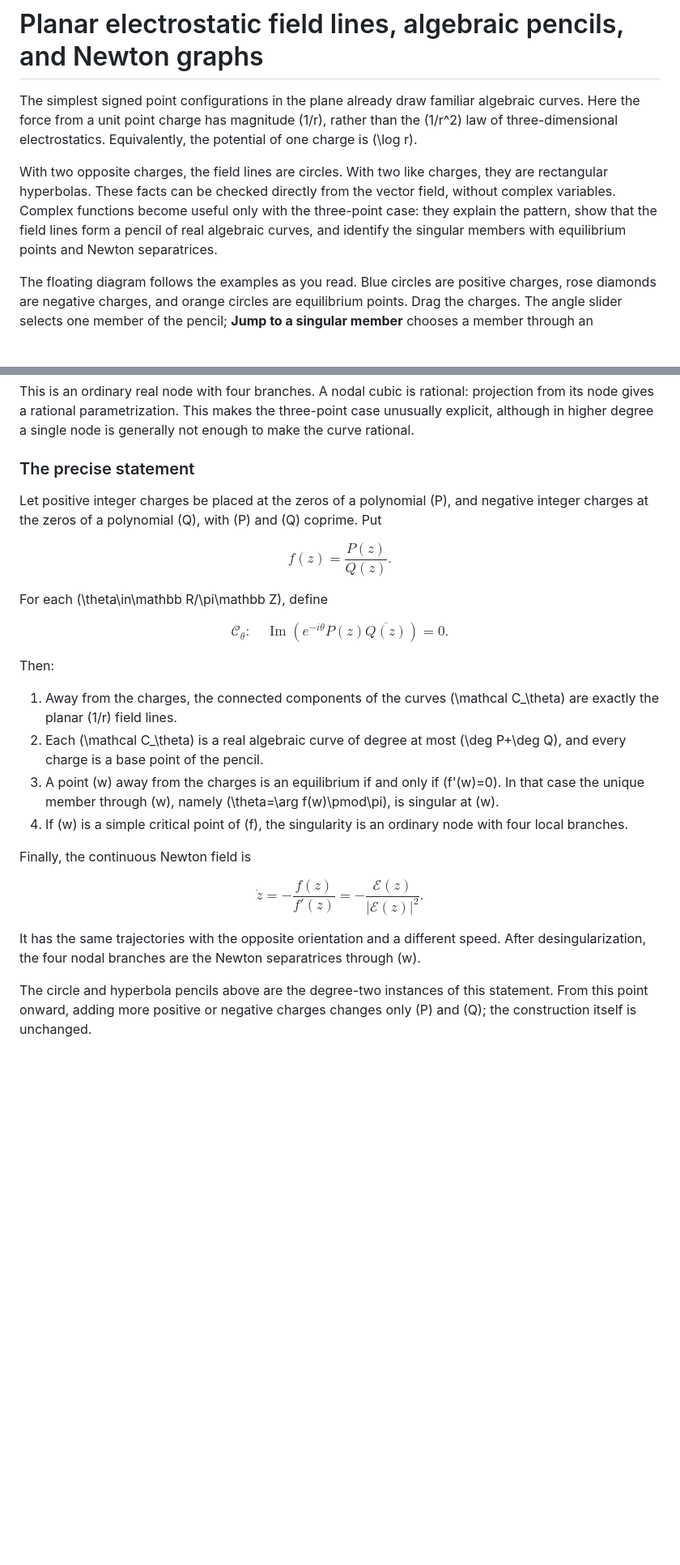
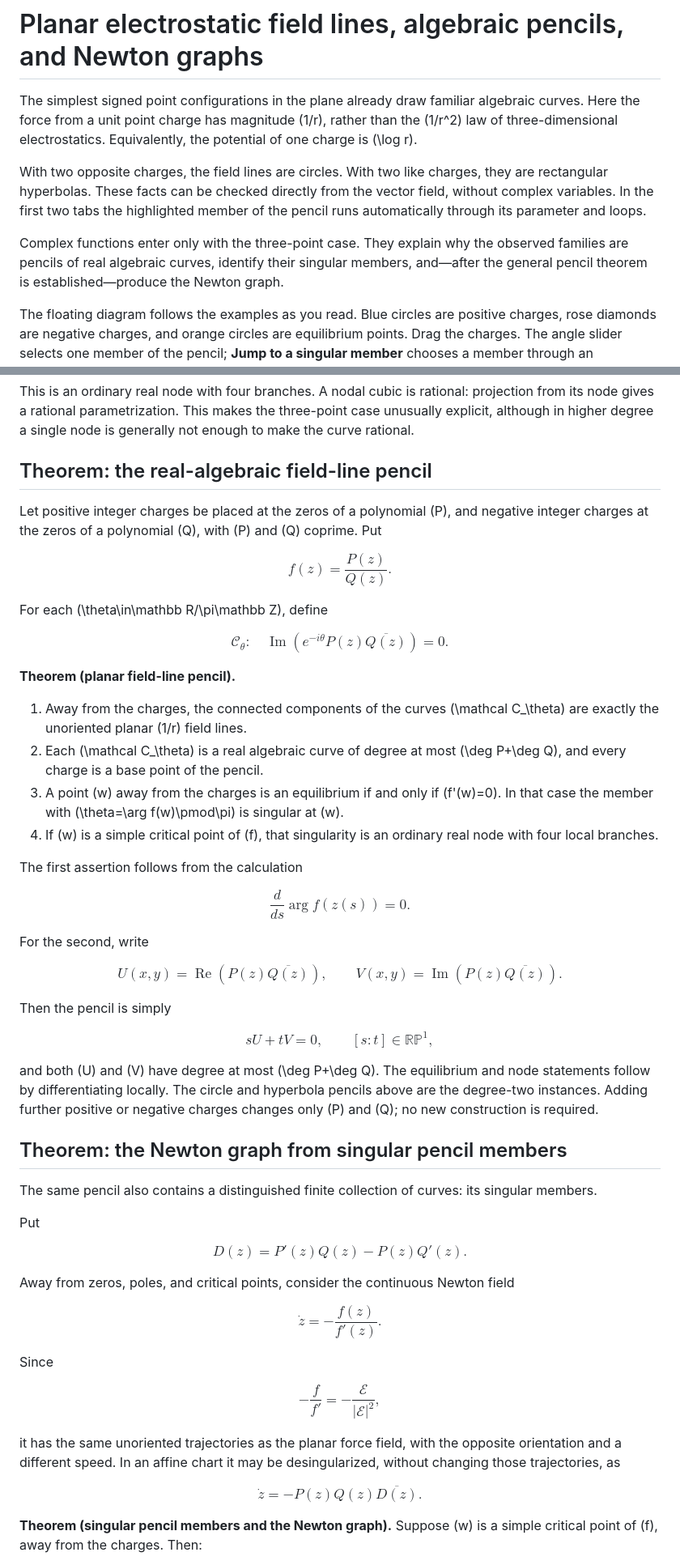
Before and after one commit to liuyao12/complex-zeros, a Markdown page: docs/electrostatic-field-lines.md, 2 parts joined by grey strips. Shown at 81% size. Rendered like a GitHub page; blank space fills up the shorter version.

Commit message:
State field-line and Newton-graph theorems

```diff
--- a/docs/electrostatic-field-lines.md
+++ b/docs/electrostatic-field-lines.md
@@ -2,7 +2,9 @@
 
 The simplest signed point configurations in the plane already draw familiar algebraic curves. Here the force from a unit point charge has magnitude \(1/r\), rather than the \(1/r^2\) law of three-dimensional electrostatics. Equivalently, the potential of one charge is \(\log r\).
 
-With two opposite charges, the field lines are circles. With two like charges, they are rectangular hyperbolas. These facts can be checked directly from the vector field, without complex variables. Complex functions become useful only with the three-point case: they explain the pattern, show that the field lines form a pencil of real algebraic curves, and identify the singular members with equilibrium points and Newton separatrices.
+With two opposite charges, the field lines are circles. With two like charges, they are rectangular hyperbolas. These facts can be checked directly from the vector field, without complex variables. In the first two tabs the highlighted member of the pencil runs automatically through its parameter and loops.
+
+Complex functions enter only with the three-point case. They explain why the observed families are pencils of real algebraic curves, identify their singular members, and—after the general pencil theorem is established—produce the Newton graph.
 
 The floating diagram follows the examples as you read. Blue circles are positive charges, rose diamonds are negative charges, and orange circles are equilibrium points. Drag the charges. The angle slider selects one member of the pencil; **Jump to a singular member** chooses a member through an equilibrium point.
 
@@ -227,7 +229,7 @@ $$
 
 This is an ordinary real node with four branches. A nodal cubic is rational: projection from its node gives a rational parametrization. This makes the three-point case unusually explicit, although in higher degree a single node is generally not enough to make the curve rational.
 
-### The precise statement
+## Theorem: the real-algebraic field-line pencil
 
 Let positive integer charges be placed at the zeros of a polynomial \(P\), and negative integer charges at the zeros of a polynomial \(Q\), with \(P\) and \(Q\) coprime. Put
 
@@ -247,20 +249,64 @@ $$
 }
 $$
 
-Then:
+**Theorem (planar field-line pencil).**
 
-1. Away from the charges, the connected components of the curves \(\mathcal C_\theta\) are exactly the planar \(1/r\) field lines.
+1. Away from the charges, the connected components of the curves \(\mathcal C_\theta\) are exactly the unoriented planar \(1/r\) field lines.
 2. Each \(\mathcal C_\theta\) is a real algebraic curve of degree at most \(\deg P+\deg Q\), and every charge is a base point of the pencil.
-3. A point \(w\) away from the charges is an equilibrium if and only if \(f'(w)=0\). In that case the unique member through \(w\), namely \(\theta=\arg f(w)\pmod\pi\), is singular at \(w\).
-4. If \(w\) is a simple critical point of \(f\), the singularity is an ordinary node with four local branches.
+3. A point \(w\) away from the charges is an equilibrium if and only if \(f'(w)=0\). In that case the member with \(\theta=\arg f(w)\pmod\pi\) is singular at \(w\).
+4. If \(w\) is a simple critical point of \(f\), that singularity is an ordinary real node with four local branches.
 
-Finally, the continuous Newton field is
+The first assertion follows from the calculation
 
 $$
-\dot z=-\frac{f(z)}{f'(z)}
-=-\frac{\mathcal E(z)}{|\mathcal E(z)|^2}.
+\frac{d}{ds}\arg f(z(s))=0.
 $$
 
-It has the same trajectories with the opposite orientation and a different speed. After desingularization, the four nodal branches are the Newton separatrices through \(w\).
+For the second, write
 
-The circle and hyperbola pencils above are the degree-two instances of this statement. From this point onward, adding more positive or negative charges changes only \(P\) and \(Q\); the construction itself is unchanged.
+$$
+U(x,y)=\operatorname{Re}(P(z)\overline{Q(z)}),
+\qquad
+V(x,y)=\operatorname{Im}(P(z)\overline{Q(z)}).
+$$
+
+Then the pencil is simply
+
+$$
+sU+tV=0,
+\qquad [s:t]\in\mathbb{RP}^1,
+$$
+
+and both \(U\) and \(V\) have degree at most \(\deg P+\deg Q\). The equilibrium and node statements follow by differentiating locally. The circle and hyperbola pencils above are the degree-two instances. Adding further positive or negative charges changes only \(P\) and \(Q\); no new construction is required.
+
+## Theorem: the Newton graph from singular pencil members
+
+The same pencil also contains a distinguished finite collection of curves: its singular members.
+
+Put
+
+$$
+D(z)=P'(z)Q(z)-P(z)Q'(z).
+$$
+
+Away from zeros, poles, and critical points, consider the continuous Newton field
+
+$$
+\dot z=-\frac{f(z)}{f'(z)}.
+$$
+
+Since
+
+$$
+-\frac{f}{f'}
+=-\frac{\mathcal E}{|\mathcal E|^2},
+$$
+
+it has the same unoriented trajectories as the planar force field, with the opposite orientation and a different speed. In an affine chart it may be desingularized, without changing those trajectories, as
+
+$$
+\dot z=-P(z)Q(z)\overline{D(z)}.
+$$
+
+**Theorem (singular pencil members and the Newton graph).** Suppose \(w\) is a simple critical point of \(f\), away from the charges. Then:
+
```
Also changed, not shown: other parts of docs/electrostatic-field-lines.md (+14 -27 lines).
